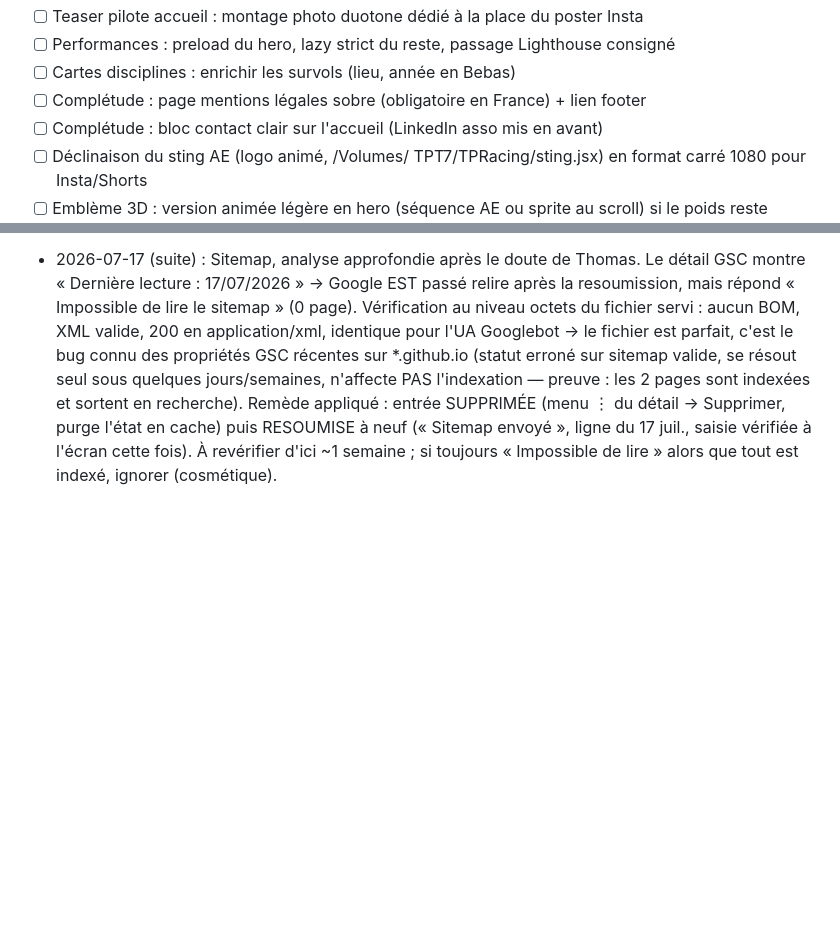
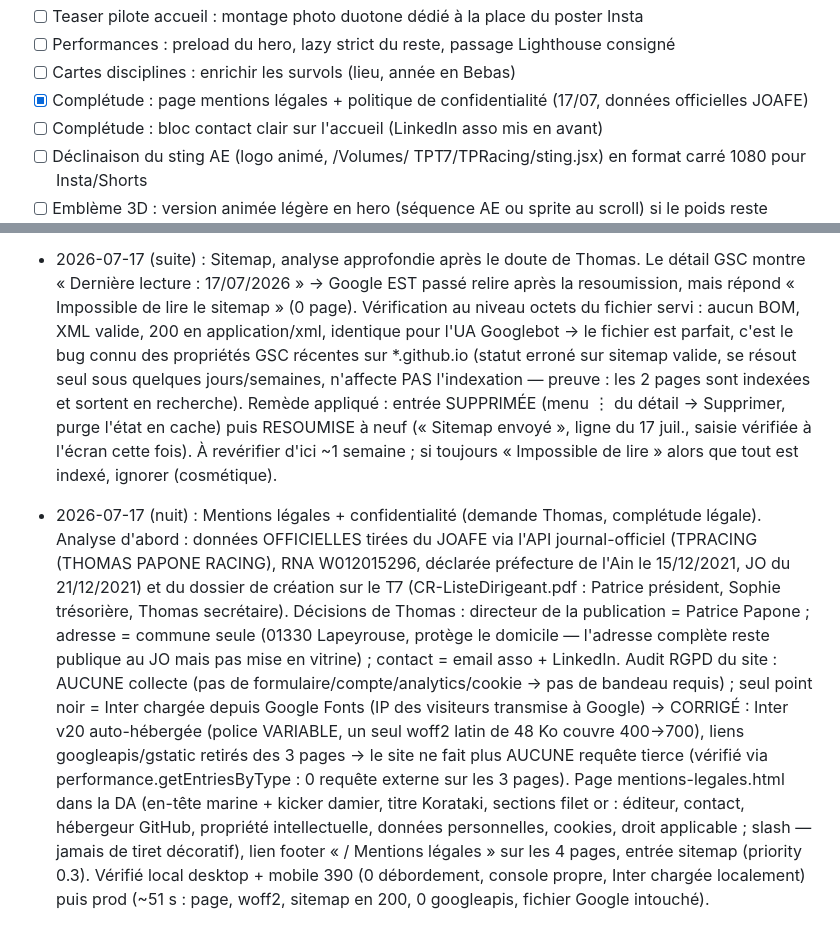
Before and after one commit to TPRacing/tpracing.github.io, a Markdown page: AMELIORATIONS.md, 2 parts joined by grey strips. Drawn GitHub-style; blank space fills up the shorter version.

Commit message:
Journal : mentions légales + Inter auto-hébergée

```diff
--- a/AMELIORATIONS.md
+++ b/AMELIORATIONS.md
@@ -21,7 +21,7 @@ charte stricte, jamais de tiret décoratif, site léger. Cocher + consigner au J
 - [ ] Teaser pilote accueil : montage photo duotone dédié à la place du poster Insta
 - [ ] Performances : preload du hero, lazy strict du reste, passage Lighthouse consigné
 - [ ] Cartes disciplines : enrichir les survols (lieu, année en Bebas)
-- [ ] Complétude : page mentions légales sobre (obligatoire en France) + lien footer
+- [x] Complétude : page mentions légales + politique de confidentialité (17/07, données officielles JOAFE)
 - [ ] Complétude : bloc contact clair sur l'accueil (LinkedIn asso mis en avant)
 - [ ] Déclinaison du sting AE (logo animé, /Volumes/ TPT7/TPRacing/sting.jsx) en format carré 1080 pour Insta/Shorts
 - [ ] Emblème 3D : version animée légère en hero (séquence AE ou sprite au scroll) si le poids reste raisonnable
@@ -256,3 +256,20 @@ Numéro pilote : 47 uniquement. Vérifier desktop 1280 + mobile 375 + console av
   purge l'état en cache) puis RESOUMISE à neuf (« Sitemap envoyé », ligne du 17 juil., saisie vérifiée
   à l'écran cette fois). À revérifier d'ici ~1 semaine ; si toujours « Impossible de lire » alors que
   tout est indexé, ignorer (cosmétique).
+- 2026-07-17 (nuit) : Mentions légales + confidentialité (demande Thomas, complétude légale). Analyse
+  d'abord : données OFFICIELLES tirées du JOAFE via l'API journal-officiel (TPRACING (THOMAS PAPONE
+  RACING), RNA W012015296, déclarée préfecture de l'Ain le 15/12/2021, JO du 21/12/2021) et du dossier
+  de création sur le T7 (CR-ListeDirigeant.pdf : Patrice président, Sophie trésorière, Thomas
+  secrétaire). Décisions de Thomas : directeur de la publication = Patrice Papone ; adresse = commune
+  seule (01330 Lapeyrouse, protège le domicile — l'adresse complète reste publique au JO mais pas mise
+  en vitrine) ; contact = email asso + LinkedIn. Audit RGPD du site : AUCUNE collecte (pas de
+  formulaire/compte/analytics/cookie → pas de bandeau requis) ; seul point noir = Inter chargée depuis
+  Google Fonts (IP des visiteurs transmise à Google) → CORRIGÉ : Inter v20 auto-hébergée (police
+  VARIABLE, un seul woff2 latin de 48 Ko couvre 400→700), liens googleapis/gstatic retirés des 3 pages
+  → le site ne fait plus AUCUNE requête tierce (vérifié via performance.getEntriesByType : 0 requête
+  externe sur les 3 pages). Page mentions-legales.html dans la DA (en-tête marine + kicker damier,
+  titre Korataki, sections filet or : éditeur, contact, hébergeur GitHub, propriété intellectuelle,
+  données personnelles, cookies, droit applicable ; slash — jamais de tiret décoratif), lien footer
+  « / Mentions légales » sur les 4 pages, entrée sitemap (priority 0.3). Vérifié local desktop + mobile
+  390 (0 débordement, console propre, Inter chargée localement) puis prod (~51 s : page, woff2, sitemap
+  en 200, 0 googleapis, fichier Google intouché).
```
